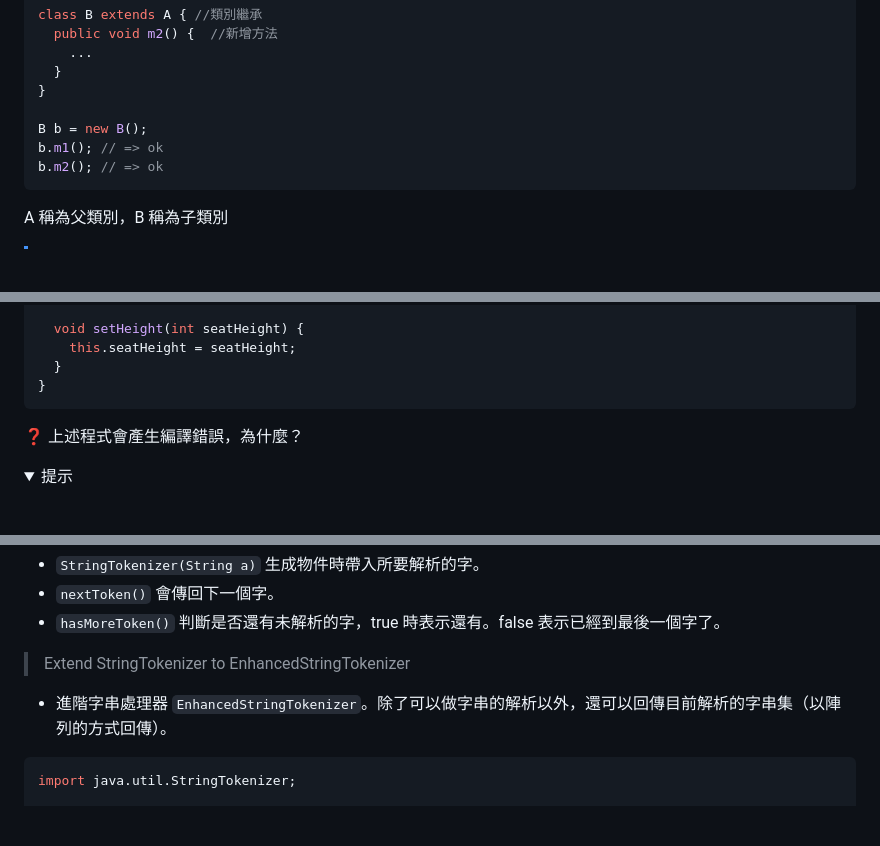
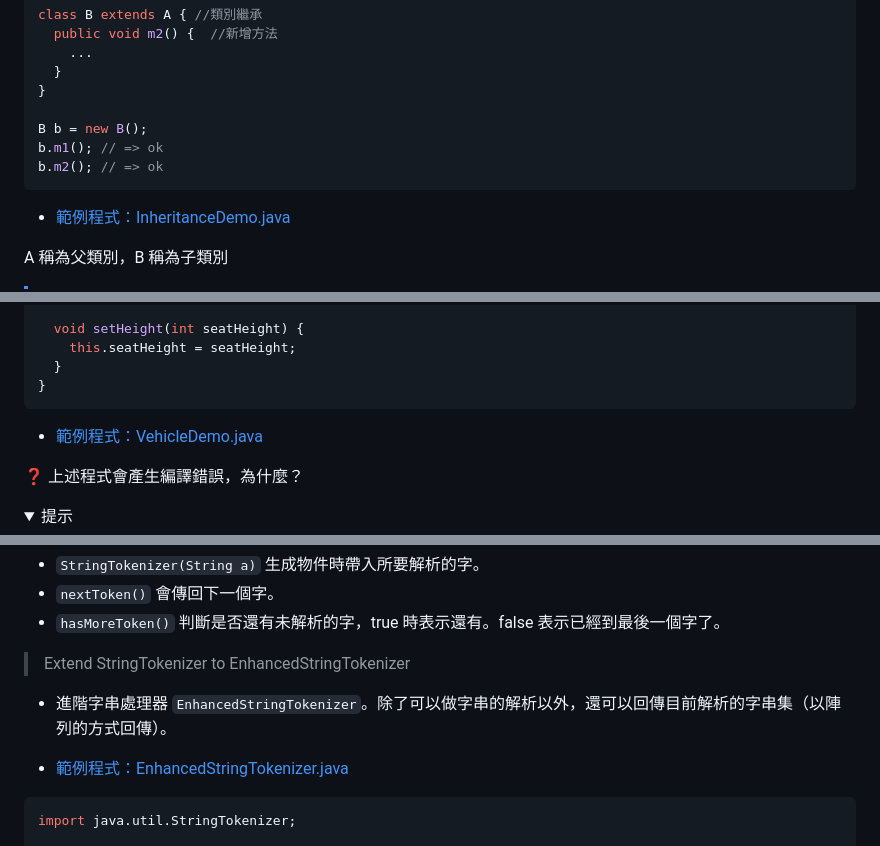
Before and after one commit to nlhsueh/teach_sw_fw, a Markdown page: Part1_OOP/ch02_oop.md, 3 parts joined by grey strips. Drawn GitHub-style; folded sections open; blank space fills up the shorter version.

````diff
--- a/Part1_OOP/ch02_oop.md
+++ b/Part1_OOP/ch02_oop.md
@@ -31,6 +31,8 @@ b.m1(); // => ok
 b.m2(); // => ok
 ```
 
+* [範例程式：InheritanceDemo.java](../Demo/src/main/java/swfw/ch02/inheritance/InheritanceDemo.java)
+
 A 稱為父類別，B 稱為子類別
 
 > [!NOTE]
@@ -58,6 +60,8 @@ class Bike extends Vehicle {
   }
 }
 ```
+
+* [範例程式：VehicleDemo.java](../Demo/src/main/java/swfw/ch02/inheritance/VehicleDemo.java)
 
 :question: 上述程式會產生編譯錯誤，為什麼？
 
@@ -153,6 +157,8 @@ Cat jaja = (Cat) mimi; //downcasting
 > Extend StringTokenizer to EnhancedStringTokenizer
 
 * 進階字串處理器 `EnhancedStringTokenizer`。除了可以做字串的解析以外，還可以回傳目前解析的字串集（以陣列的方式回傳）。
+
+* [範例程式：EnhancedStringTokenizer.java](../Demo/src/main/java/swfw/ch02/inheritance/EnhancedStringTokenizer.java)
 
 ```java
 import java.util.StringTokenizer;
````
Also changed, not shown: other parts of Part1_OOP/ch02_oop.md (+25 -13 lines).
